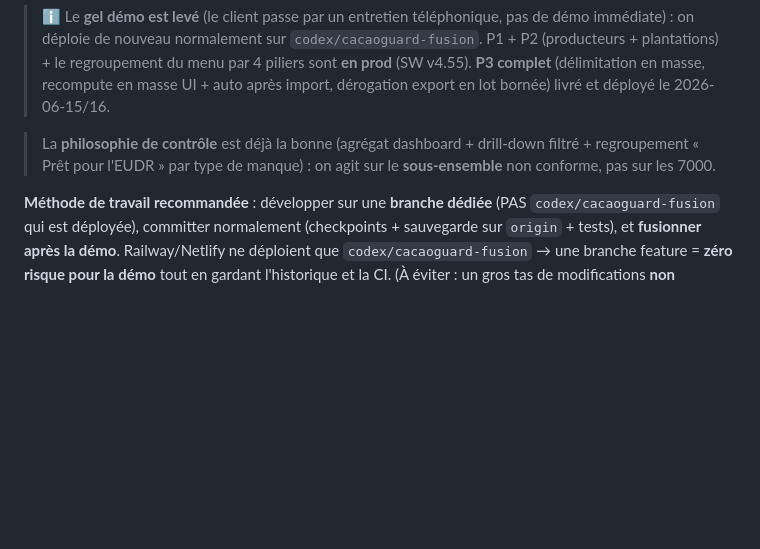
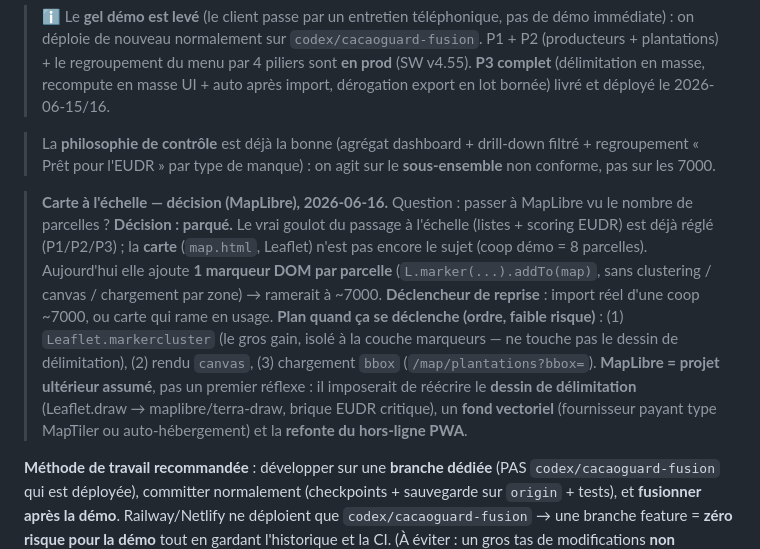
Before and after one commit to Ikaff2024/agrivision-pro-next, a Markdown page: docs/ROADMAP_EVOLUTION.md, the part around the change. Drawn GitHub-style; blank space fills up the shorter version.

Commit message:
docs(roadmap): carte/MapLibre — decision parquee + plan (Leaflet clustering d'abord)
Acte la decision : pas de migration MapLibre maintenant (carte pas encore le goulot ; listes+scoring deja regles P1/P2/P3). Declencheur de reprise = import reel ~7000. Plan : markercluster -> canvas -> bbox avant d'envisager MapLibre (qui imposerait de reecrire le dessin de delimitation + fond vectoriel payant + hors-ligne).

Co-Authored-By: Claude Opus 4.8 <noreply@anthropic.com>

```diff
--- a/docs/ROADMAP_EVOLUTION.md
+++ b/docs/ROADMAP_EVOLUTION.md
@@ -152,6 +152,18 @@ puis activer `require_module` sur les routes des modules payants pour une vraie
 > La **philosophie de contrôle** est déjà la bonne (agrégat dashboard + drill-down filtré + regroupement
 > « Prêt pour l'EUDR » par type de manque) : on agit sur le **sous-ensemble** non conforme, pas sur les 7000.
 
+> **Carte à l'échelle — décision (MapLibre), 2026-06-16.** Question : passer à MapLibre vu le nombre de parcelles ?
+> **Décision : parqué.** Le vrai goulot du passage à l'échelle (listes + scoring EUDR) est déjà réglé (P1/P2/P3) ;
+> la **carte** (`map.html`, Leaflet) n'est pas encore le sujet (coop démo = 8 parcelles). Aujourd'hui elle ajoute
+> **1 marqueur DOM par parcelle** (`L.marker(...).addTo(map)`, sans clustering / canvas / chargement par zone) →
+> ramerait à ~7000.
+> **Déclencheur de reprise** : import réel d'une coop ~7000, ou carte qui rame en usage.
+> **Plan quand ça se déclenche (ordre, faible risque)** : (1) `Leaflet.markercluster` (le gros gain, isolé à la
+> couche marqueurs — ne touche pas le dessin de délimitation), (2) rendu `canvas`, (3) chargement `bbox`
+> (`/map/plantations?bbox=`). **MapLibre = projet ultérieur assumé**, pas un premier réflexe : il imposerait de
+> réécrire le **dessin de délimitation** (Leaflet.draw → maplibre/terra-draw, brique EUDR critique), un **fond
+> vectoriel** (fournisseur payant type MapTiler ou auto-hébergement) et la **refonte du hors-ligne PWA**.
+
 **Méthode de travail recommandée** : développer sur une **branche dédiée** (PAS `codex/cacaoguard-fusion`
 qui est déployée), committer normalement (checkpoints + sauvegarde sur `origin` + tests), et **fusionner
 après la démo**. Railway/Netlify ne déploient que `codex/cacaoguard-fusion` → une branche feature = **zéro
```
